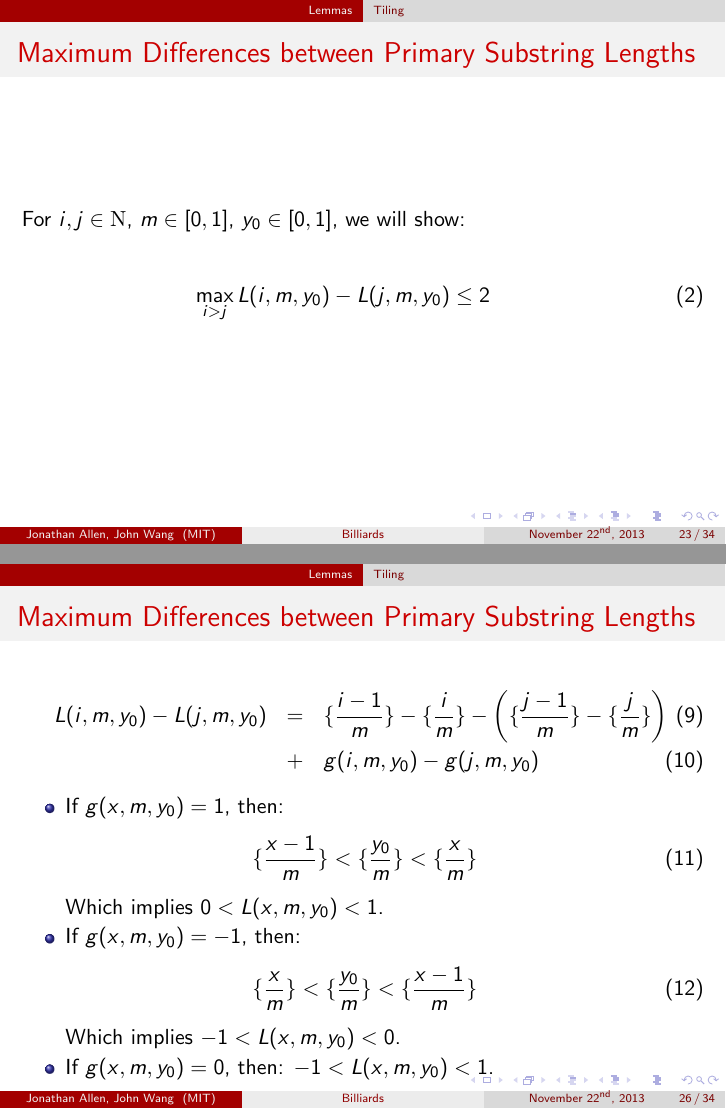
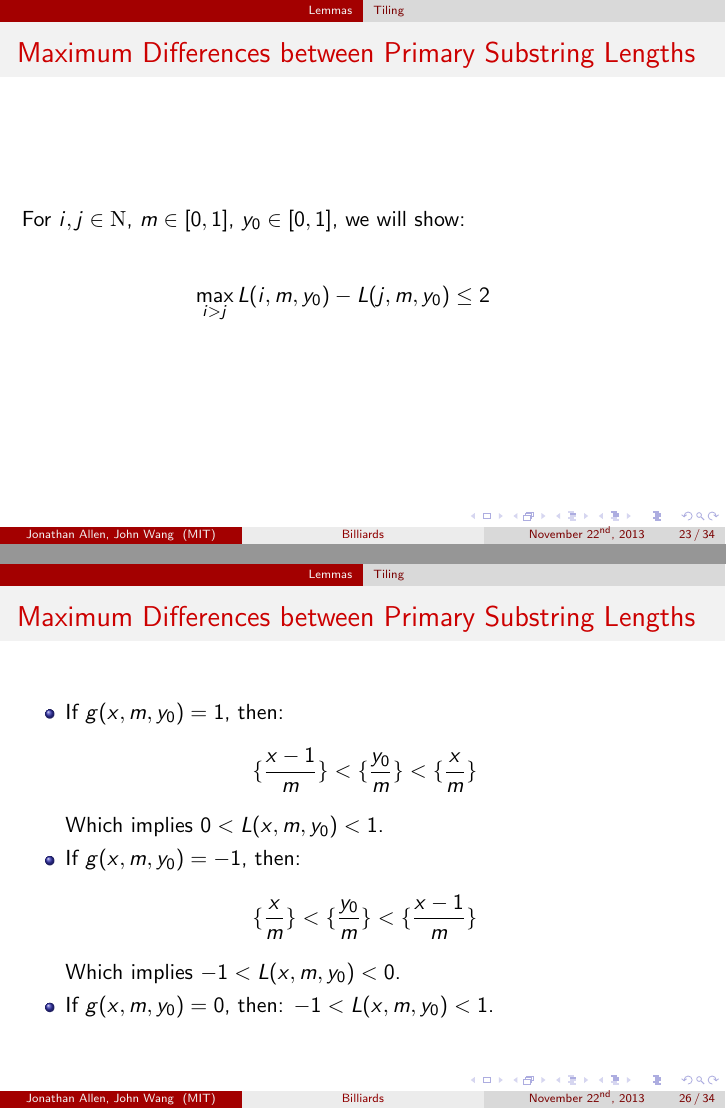
Before and after one commit to spectralflight/billiards, LaTeX slides (presentation/presentation.tex, which reads presentation/lemmas.tex): pages 25 and 28 of 37, joined at a grey line. Compiled offline with pdfLaTeX.

Commit message:
Working on aesthetic features.

```diff
--- a/presentation/lemmas.tex
+++ b/presentation/lemmas.tex
@@ -215,25 +215,25 @@
 
   For $i, j \in \mathrm{N}$, $m \in [0,1]$, $y_0 \in [0,1]$, we will show:
 
-  \begin{eqnarray}
+  \begin{eqnarray*}
     \max_{i > j} L(i, m, y_0) - L(j, m, y_0) \leq 2
-  \end{eqnarray}
+  \end{eqnarray*}
 }
 
 \frame{
   \frametitle{Maximum Differences between Primary Substring Lengths}
 
   \begin{lemma}
-    \begin{eqnarray}
+    \begin{eqnarray*}
       \floor{a - x} + \floor{b - x} = \floor{a} - \floor{b} + (\floor{\fracp{a} - \fracp{x}} - \floor{\fracp{b} - \fracp{x}})
-    \end{eqnarray}
+    \end{eqnarray*}
   \end{lemma}
 
-  \begin{eqnarray}
+  \begin{eqnarray*}
   L(i, m, y_0) - L(j, m, y_0) &=& \left( \floor{\frac{i}{m}} - \floor{\frac{i-1}{m}} \right) + \left( \floor{\frac{j}{m}} - \floor{\frac{j-1}{m}} \right) \\
                               &+& \left( \floor{\fracp{\frac{i}{m}} - \fracp{\frac{y_0}{m}}} - \floor{\fracp{\frac{i-1}{m}} - \fracp{\frac{y_0}{m}}} \right) \\
                               &-& \left( \floor{\fracp{\frac{j}{m}} - \fracp{\frac{y_0}{m}}} - \floor{\fracp{\frac{j-1}{m}} - \fracp{\frac{y_0}{m}}} \right)
-  \end{eqnarray}
+  \end{eqnarray*}
 }
 
 \frame{
@@ -249,23 +249,18 @@
 
 \frame{
   \frametitle{Maximum Differences between Primary Substring Lengths}
-  \begin{eqnarray}
-  L(i,m,y_0) - L(j,m,y_0) &=& \fracp{\frac{i-1}{m}} - \fracp{\frac{i}{m}} - \left(\fracp{\frac{j-1}{m}} - \fracp{\frac{j}{m}} \right) \\
-                          &+& g(i,m,y_0) - g(j,m,y_0)
-  \end{eqnarray}
-
   \begin{itemize}
     \item If $g(x,m,y_0) = 1$, then:
-      \begin{eqnarray}
+      \begin{eqnarray*}
         \fracp{\frac{x-1}{m}} < \fracp{\frac{y_0}{m}} < \fracp{\frac{x}{m}}
-      \end{eqnarray}
+      \end{eqnarray*}
 
       Which implies $0 < L(x,m,y_0) < 1$.
 
     \item If $g(x,m,y_0) = -1$, then:
-      \begin{eqnarray}
+      \begin{eqnarray*}
         \fracp{\frac{x}{m}} < \fracp{\frac{y_0}{m}} < \fracp{\frac{x-1}{m}}
-      \end{eqnarray}
+      \end{eqnarray*}
 
       Which implies $-1 < L(x,m,y_0) < 0$.
 
```
Also changed, not shown: presentation/presentation.tex (+3 -3 lines), presentation/presentation.pdf, presentation/lemmas.tex (12 more changed lines).
